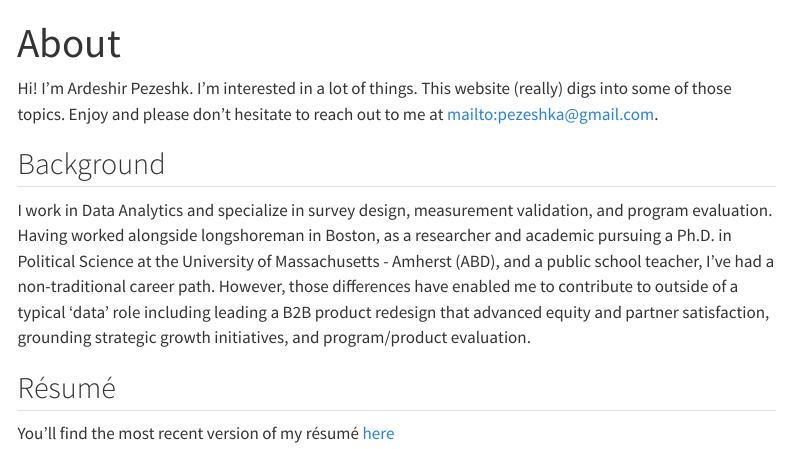
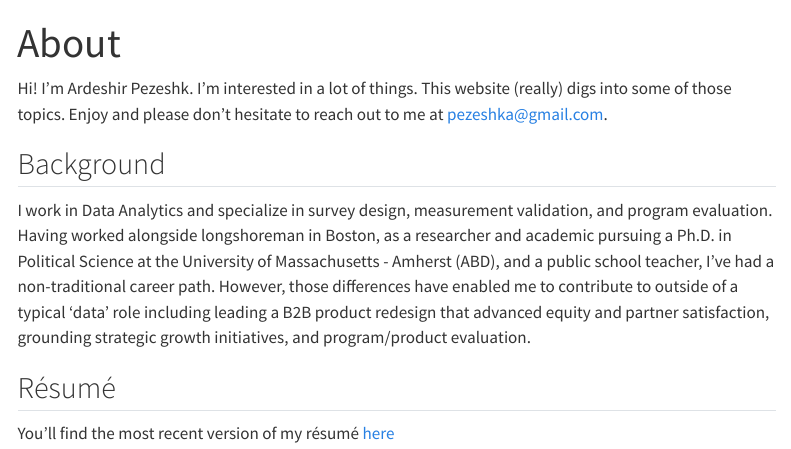
Before and after one commit to pezeshka/interests, a Quarto document (about.qmd): the page in a window 1100 px wide, from its top. Rendered offline with R 4.5, knitr and Pandoc in place of Quarto, with nearby package versions; menus at the side of the page are left out.

Commit message:
update webpages

```diff
--- a/about.qmd
+++ b/about.qmd
@@ -2,7 +2,7 @@
 title: "About"
 ---
 
-Hi! I'm Ardeshir Pezeshk. I'm interested in a lot of things. This website (really) digs into some of those topics. Enjoy and please don't hesitate to reach out to me at <mailto:pezeshka@gmail.com>.
+Hi! I'm Ardeshir Pezeshk. I'm interested in a lot of things. This website (really) digs into some of those topics. Enjoy and please don't hesitate to reach out to me at [pezeshka@gmail.com](mailto:pezeshka@gmail.com).
 
 ## Background
 I work in Data Analytics and specialize in survey design, measurement validation, and program evaluation. Having worked alongside longshoreman in Boston, as a researcher and academic pursuing a Ph.D. in Political Science at the University of Massachusetts - Amherst (ABD), and a public school teacher, I've had a non-traditional career path. However, those differences have enabled me to contribute to outside of a typical 'data' role including leading a B2B product redesign that advanced equity and partner satisfaction, grounding strategic growth initiatives, and program/product evaluation.
```
Also changed, not shown: mass.qmd (+1 -0 lines), docs/search.json, 3 other files.
